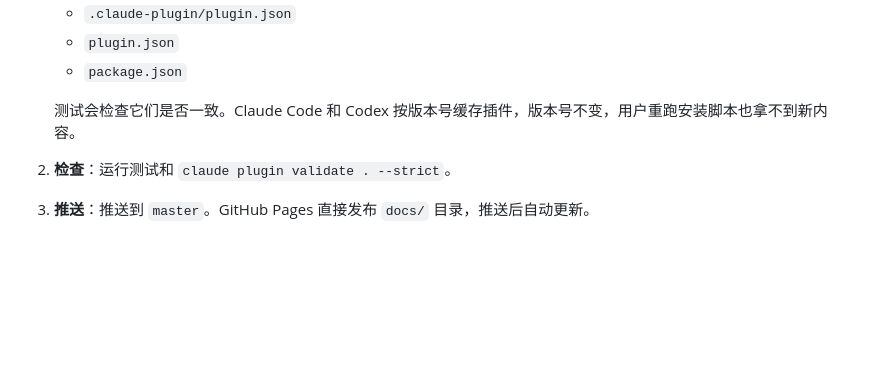
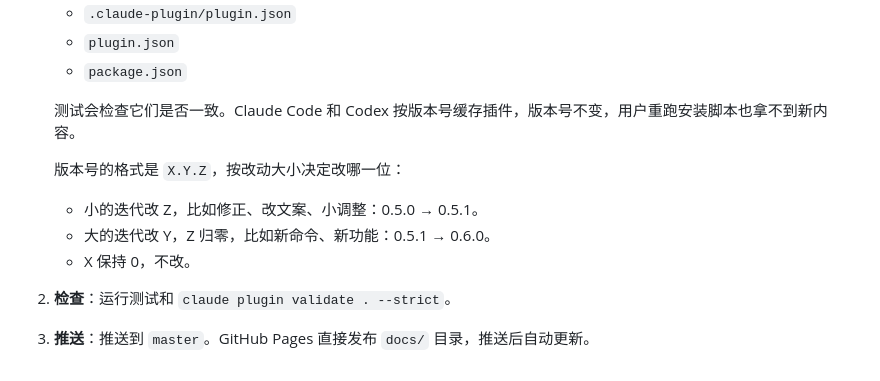
Before and after one commit to jinhuang712/qq-music-cli, a Markdown page: DEVELOPMENT.md, the part around the change. Drawn GitHub-style; blank space fills up the shorter version.

Commit message:
DEVELOPMENT.md: which version digit to bump
Small iterations bump Z, larger ones bump Y and reset Z; X stays 0.

Claude-Session: https://claude.ai/code/session_0146V1CRYHDsuTK12QhnQuLA

```diff
--- a/DEVELOPMENT.md
+++ b/DEVELOPMENT.md
@@ -78,5 +78,11 @@ codex plugin add qq-music@qq-music
 
    测试会检查它们是否一致。Claude Code 和 Codex 按版本号缓存插件，版本号不变，用户重跑安装脚本也拿不到新内容。
 
+   版本号的格式是 `X.Y.Z`，按改动大小决定改哪一位：
+
+   - 小的迭代改 Z，比如修正、改文案、小调整：0.5.0 → 0.5.1。
+   - 大的迭代改 Y，Z 归零，比如新命令、新功能：0.5.1 → 0.6.0。
+   - X 保持 0，不改。
+
 2. **检查**：运行测试和 `claude plugin validate . --strict`。
 3. **推送**：推送到 `master`。GitHub Pages 直接发布 `docs/` 目录，推送后自动更新。
```
